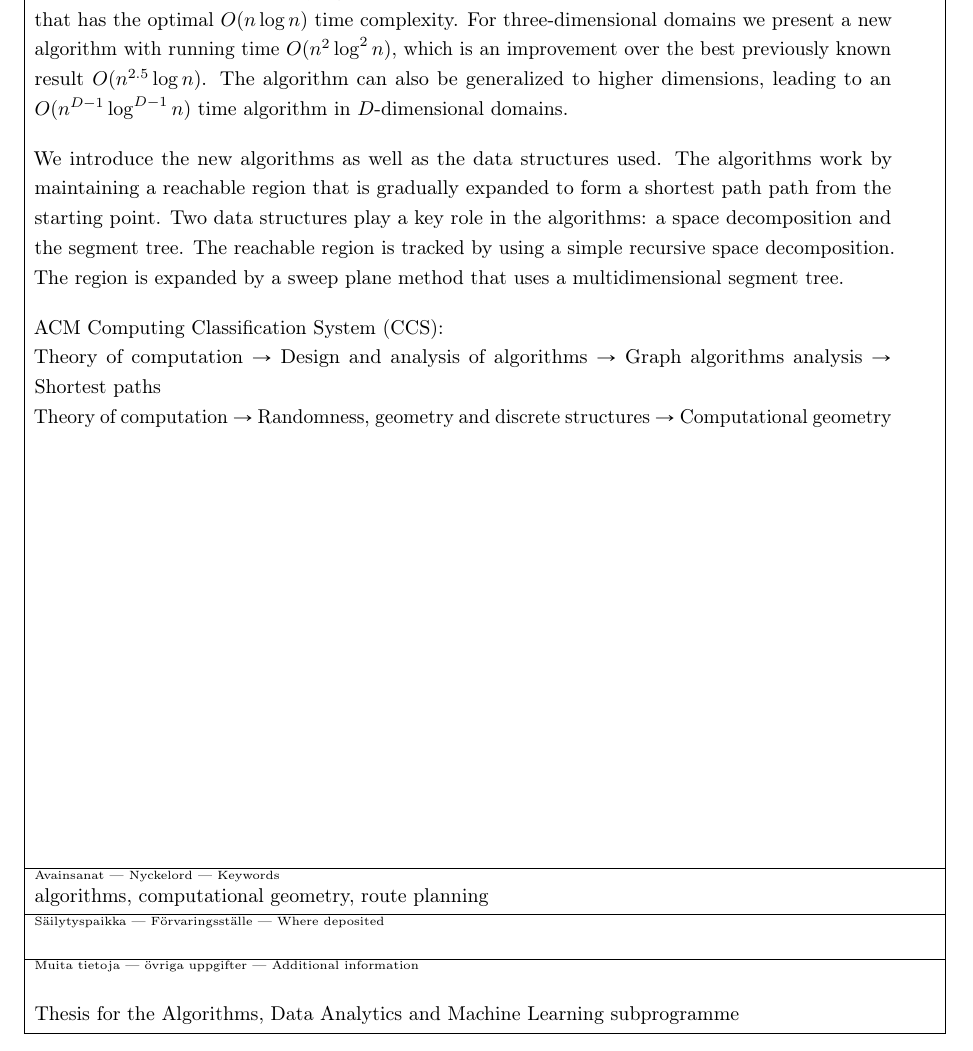
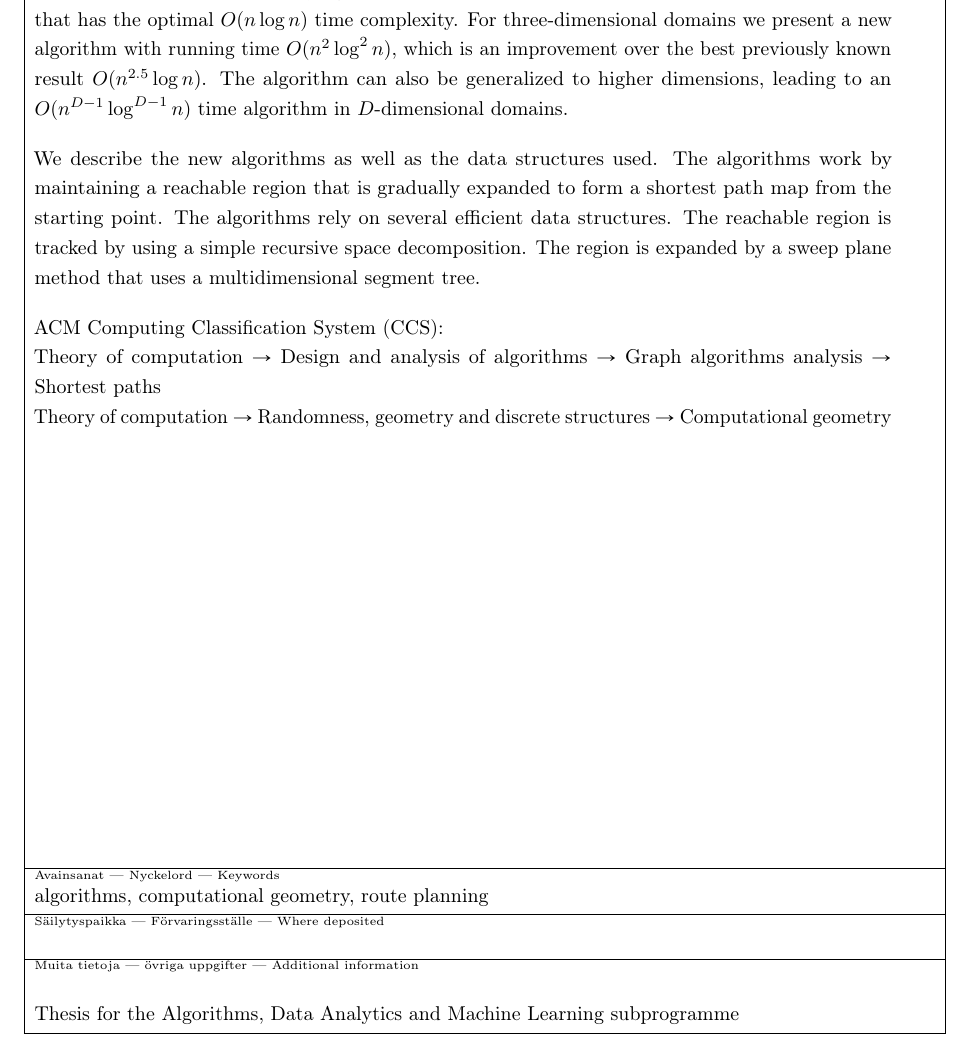
Before and after one commit to sisu/gradu, a LaTeX document (gradu.tex): part of page 2 of 69, cut so that both start at the same text. Compiled offline with pdfLaTeX.

Commit message:
abstract wording

```diff
--- a/gradu.tex
+++ b/gradu.tex
@@ -159,9 +159,9 @@ For the planar case we develop a simple method that has the optimal $O(n\log n)$
 For three-dimensional domains we present a new algorithm with running time $O(n^2\log^2 n)$, which is an improvement over the best previously known result $O(n^{2.5}\log n)$.
 The algorithm can also be generalized to higher dimensions, leading to an $O(n^{D-1}\log^{D-1} n)$ time algorithm in $D$-dimensional domains.
 
-We introduce the new algorithms as well as the data structures used.
-The algorithms work by maintaining a reachable region that is gradually expanded to form a shortest path path from the starting point.
-Two data structures play a key role in the algorithms: a space decomposition and the segment tree.
+We describe the new algorithms as well as the data structures used.
+The algorithms work by maintaining a reachable region that is gradually expanded to form a shortest path map from the starting point.
+The algorithms rely on several efficient data structures.
 The reachable region is tracked by using a simple recursive space decomposition.
 The region is expanded by a sweep plane method that uses a multidimensional segment tree.
 \end{abstract}
```
